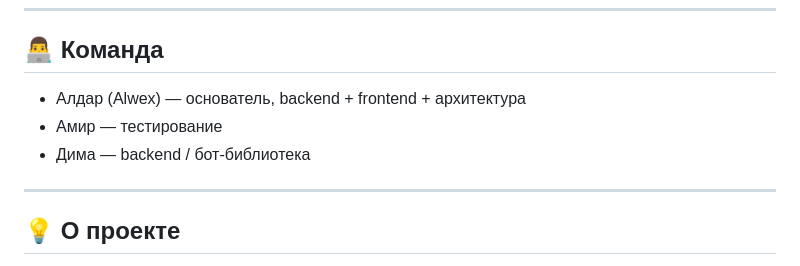
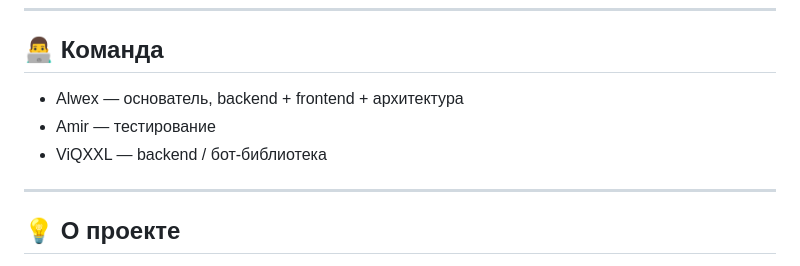
Before and after one commit to alwex0920/AlwexMessenger, a Markdown page: README.md, the part around the change. Rendered like a GitHub page.

```diff
--- a/README.md
+++ b/README.md
@@ -130,9 +130,9 @@ Supabase Storage (файлы)
 
 ## 👨‍💻 Команда
 
-- Алдар (Alwex) — основатель, backend + frontend + архитектура
-- Амир — тестирование
-- Дима — backend / бот-библиотека
+- Alwex — основатель, backend + frontend + архитектура
+- Amir — тестирование
+- ViQXXL — backend / бот-библиотека
 
 ---
 
```
